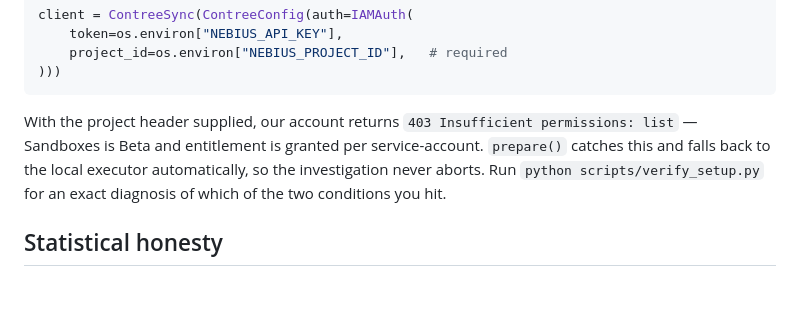
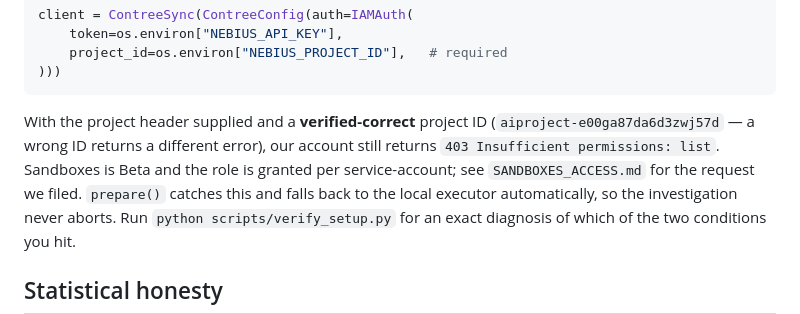
Before and after one commit to matricphase-dot/heisenbug, a Markdown page: README.md, the part around the change. GitHub-like rendering; blank space fills up the shorter version.

````diff
--- a/README.md
+++ b/README.md
@@ -169,8 +169,10 @@ client = ContreeSync(ContreeConfig(auth=IAMAuth(
 )))
 ```
 
-With the project header supplied, our account returns `403 Insufficient permissions: list` —
-Sandboxes is Beta and entitlement is granted per service-account. `prepare()` catches this and
+With the project header supplied and a **verified-correct** project ID
+(`aiproject-e00ga87da6d3zwj57d` — a wrong ID returns a different error), our account still
+returns `403 Insufficient permissions: list`. Sandboxes is Beta and the role is granted per
+service-account; see `SANDBOXES_ACCESS.md` for the request we filed. `prepare()` catches this and
 falls back to the local executor automatically, so the investigation never aborts. Run
 `python scripts/verify_setup.py` for an exact diagnosis of which of the two conditions you hit.
 
````
Also changed, not shown: SANDBOXES_ACCESS.md (added, +75 -0 lines).
